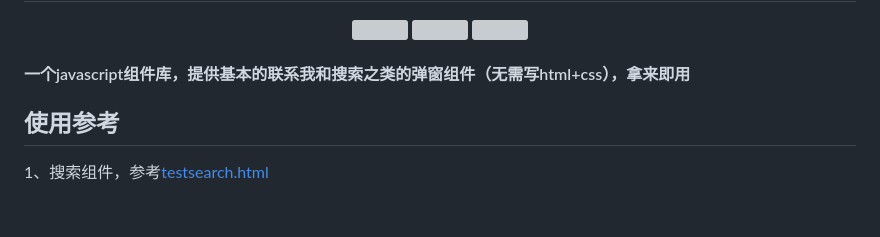
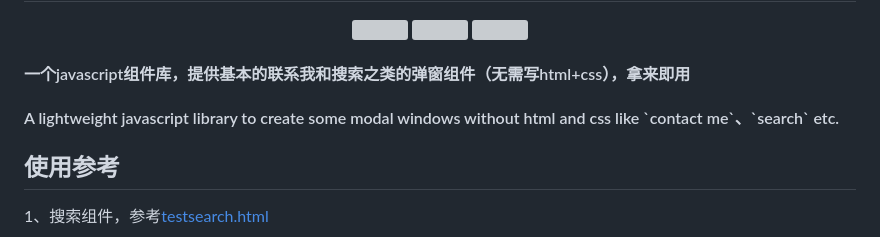
Before and after one commit to huoyo/ppslick, a Markdown page: README.md, the part around the change. Rendered like a GitHub page; blank space fills up the shorter version; grey boxes are pictures that could not be loaded.

```diff
--- a/README.md
+++ b/README.md
@@ -15,6 +15,8 @@
 
 
 <h4>一个javascript组件库，提供基本的联系我和搜索之类的弹窗组件（无需写html+css），拿来即用</h4>
+
+<h4>A lightweight javascript library to create some modal windows without html and css like `contact me`、`search` etc.</h4>
 
 
 ## 使用参考
```
